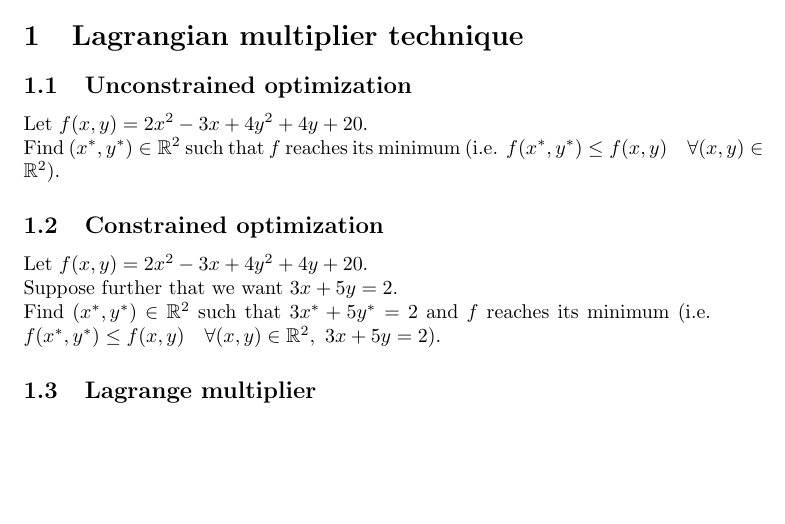
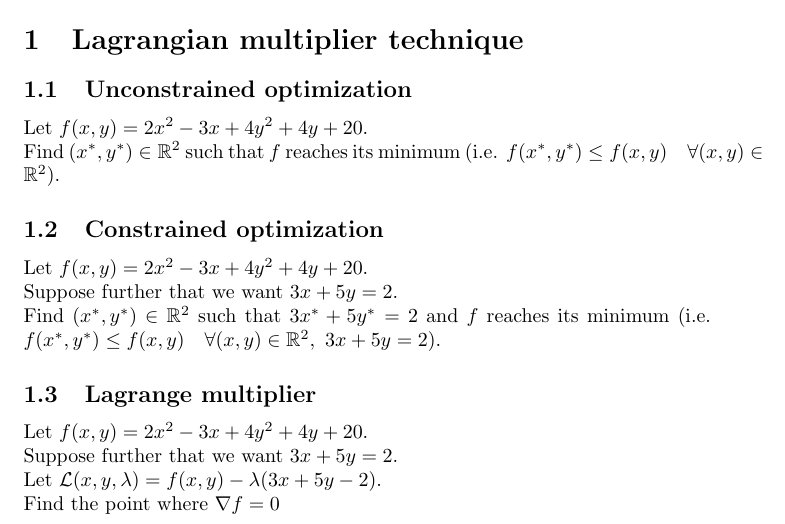
Before and after one commit to pauldubois98/RefresherMaths2023, a LaTeX problem sheet (ExercisesSet6/ExercisesSVM.tex): part of the page, cut so that both start at the same text, the shorter picture padded with empty space. Compiled offline with pdfLaTeX.

Commit message:
lagrange mult ex

```diff
--- a/ExercisesSet6/ExercisesSVM.tex
+++ b/ExercisesSet6/ExercisesSVM.tex
@@ -42,6 +42,10 @@
 	Find $(x^*,y^*) \in \R^2$ such that $3x^* + 5y^* = 2$ and $f$ reaches its minimum (i.e. $f(x^*,y^*) \leq f(x,y) \quad \forall (x,y) \in \R^2,\ 3x + 5y = 2$).
 
 	\subsection{Lagrange multiplier}
+	Let $f(x,y) = 2x^2-3x + 4y^2 + 4y +20$.\\
+	Suppose further that we want $3x + 5y = 2$.\\
+	Let $\mathcal{L}(x,y,\lambda) = f(x,y) - \lambda (3x + 5y -2)$.\\
+	Find the point where $\nabla f = 0$
 
 
 
```
Also changed, not shown: ExercisesSet6/ExercisesSVM.pdf.
